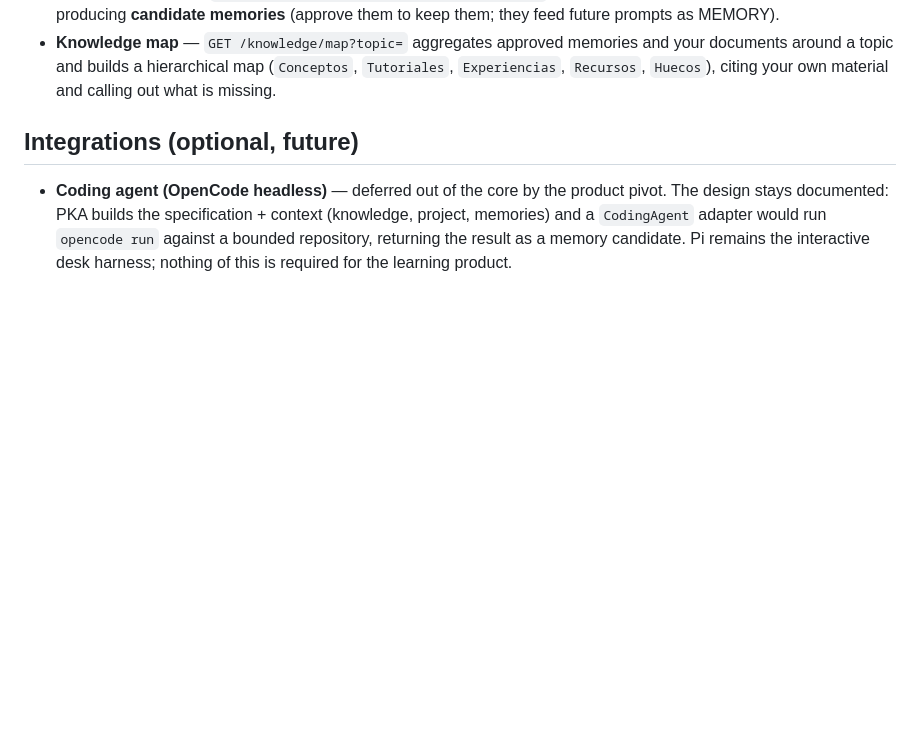
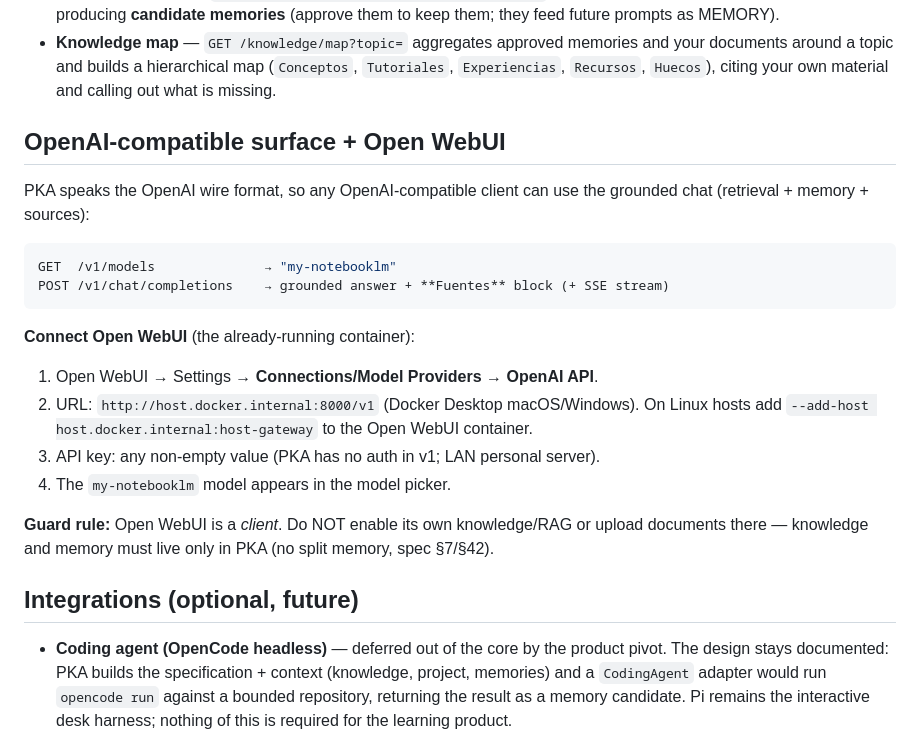
Before and after one commit to comassergio1/personal-knowledge-agent, a Markdown page: README.md, the part around the change. Rendered like a GitHub page; blank space fills up the shorter version.

Commit message:
docs: connect Open WebUI through the OpenAI-compatible surface
README: new section with the OpenAI endpoints (models/chat completions),
the Open WebUI click-path (host.docker.internal:8000/v1, dummy key,
my-notebooklm model) and the guard rule (Open WebUI as client only — no
split knowledge). Feature doc close with live E2E evidence (real server,
SSE framing, container-to-host reachability).

````diff
--- a/README.md
+++ b/README.md
@@ -155,6 +155,29 @@ chat/coding secondary:
   and your documents around a topic and builds a hierarchical map
   (`Conceptos`, `Tutoriales`, `Experiencias`, `Recursos`, `Huecos`), citing
   your own material and calling out what is missing.
+
+## OpenAI-compatible surface + Open WebUI
+
+PKA speaks the OpenAI wire format, so any OpenAI-compatible client can use the
+grounded chat (retrieval + memory + sources):
+
+```bash
+GET  /v1/models              → "my-notebooklm"
+POST /v1/chat/completions    → grounded answer + **Fuentes** block (+ SSE stream)
+```
+
+**Connect Open WebUI** (the already-running container):
+
+1. Open WebUI → Settings → **Connections/Model Providers** → **OpenAI API**.
+2. URL: `http://host.docker.internal:8000/v1` (Docker Desktop macOS/Windows).
+   On Linux hosts add `--add-host host.docker.internal:host-gateway` to the
+   Open WebUI container.
+3. API key: any non-empty value (PKA has no auth in v1; LAN personal server).
+4. The `my-notebooklm` model appears in the model picker.
+
+**Guard rule:** Open WebUI is a *client*. Do NOT enable its own knowledge/RAG
+or upload documents there — knowledge and memory must live only in PKA
+(no split memory, spec §7/§42).
 
 ## Integrations (optional, future)
 
````
Also changed, not shown: odd/tasks/openai-shim.md (+10 -2 lines).
